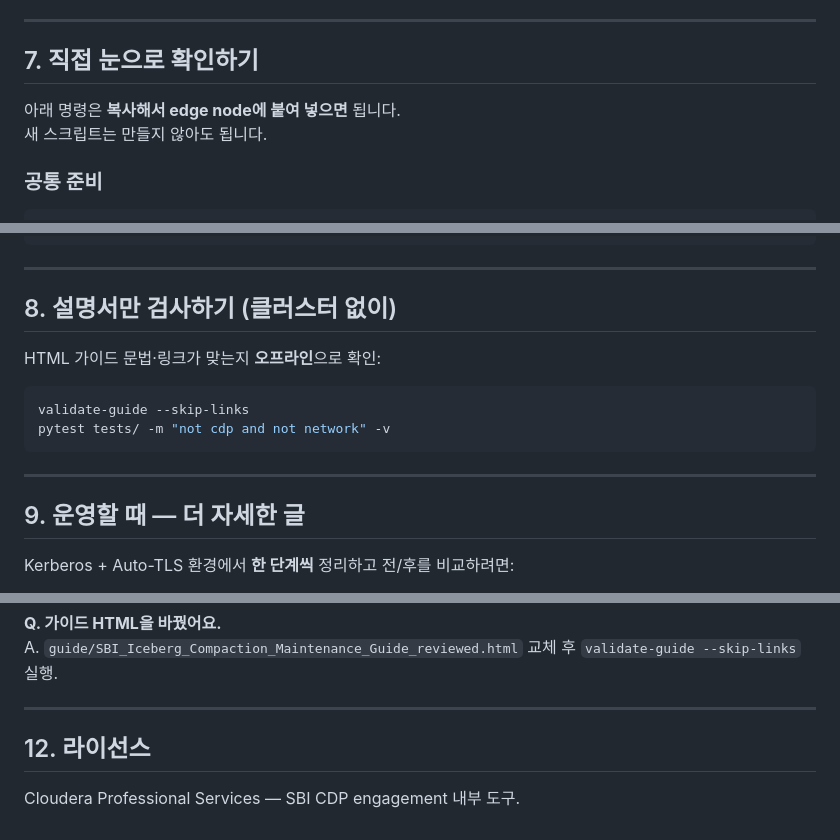
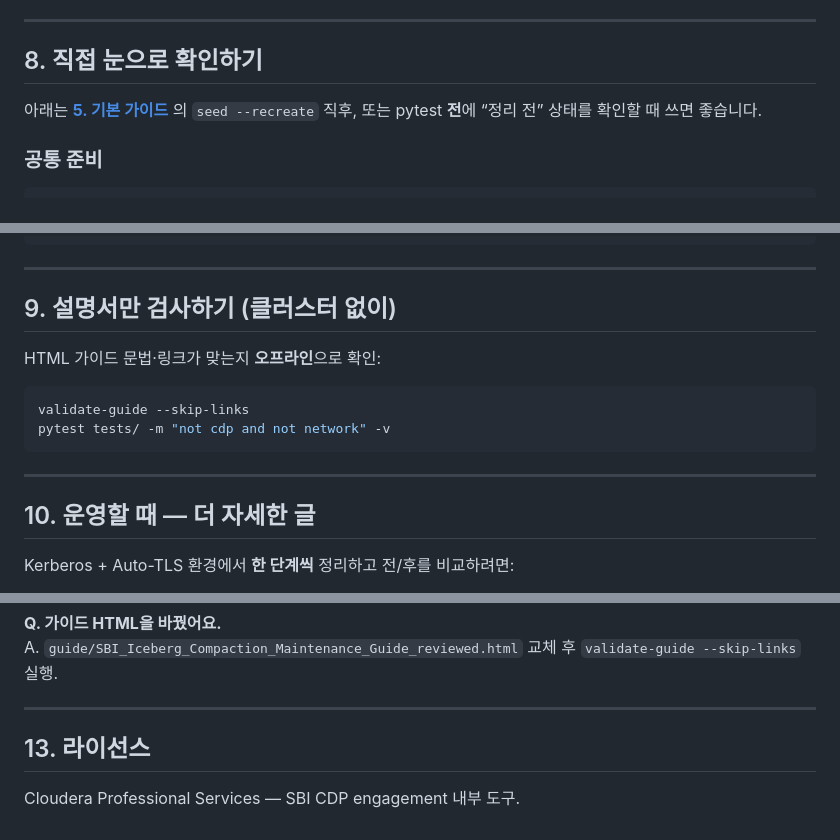
Before and after one commit to jshin-jackson/spark-iceberg-compaction, a Markdown page: README.md, 3 parts joined by grey strips. Drawn GitHub-style.

```diff
--- a/README.md
+++ b/README.md
@@ -189,10 +274,10 @@ pytest tests/integration/ -m cdp -v
 
 ---
 
-## 7. 직접 눈으로 확인하기
+## 8. 직접 눈으로 확인하기
 
-아래 명령은 **복사해서 edge node에 붙여 넣으면** 됩니다.
-새 스크립트는 만들지 않아도 됩니다.
+아래는 **[5. 기본 가이드](#5-기본-가이드--처음부터-끝까지-권장)** 의 `seed --recreate` 직후,
+또는 pytest **전**에 “정리 전” 상태를 확인할 때 쓰면 좋습니다.
 
 ### 공통 준비
 
@@ -458,7 +543,7 @@ CALL spark_catalog.system.rewrite_position_delete_files(
 
 ---
 
-## 8. 설명서만 검사하기 (클러스터 없이)
+## 9. 설명서만 검사하기 (클러스터 없이)
 
 HTML 가이드 문법·링크가 맞는지 **오프라인**으로 확인:
 
@@ -469,7 +554,7 @@ pytest tests/ -m "not cdp and not network" -v
 
 ---
 
-## 9. 운영할 때 — 더 자세한 글
+## 10. 운영할 때 — 더 자세한 글
 
 Kerberos + Auto-TLS 환경에서 **한 단계씩** 정리하고 전/후를 비교하려면:
 
@@ -526,6 +615,6 @@ A. `guide/SBI_Iceberg_Compaction_Maintenance_Guide_reviewed.html` 교체 후
 
 ---
 
-## 12. 라이선스
+## 13. 라이선스
 
 Cloudera Professional Services — SBI CDP engagement 내부 도구.
```
Also changed, not shown: other parts of README.md (+110 -21 lines).
